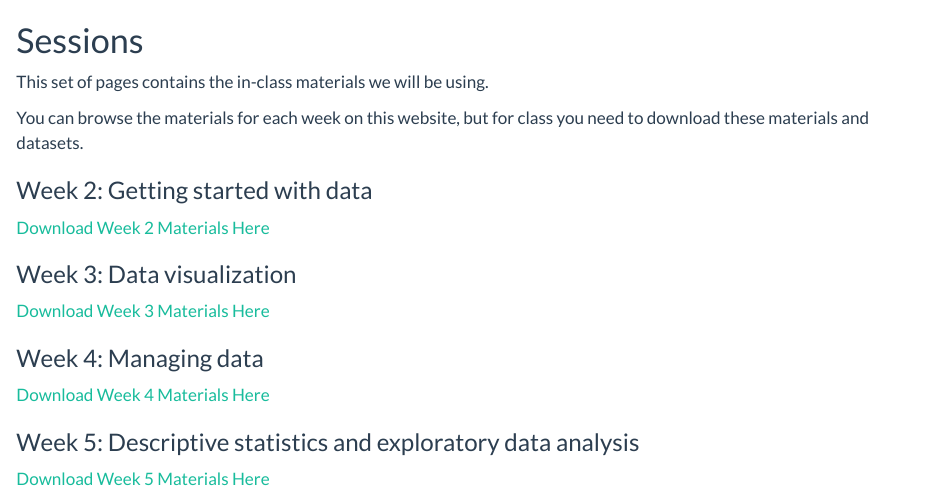
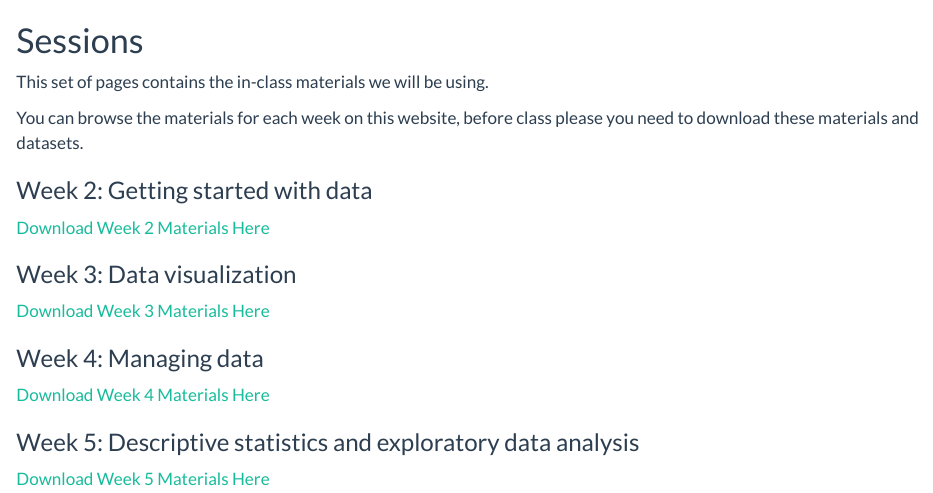
Before and after one commit to ccb-hms/hsdm-r-course, a Quarto document (session-materials/sessions.qmd): the page in a window 1100 px wide, from its top. Rendered offline with R 4.5, knitr and Pandoc in place of Quarto, with nearby package versions.

Commit message:
Made sessions page slightly more polite.

```diff
--- a/session-materials/sessions.qmd
+++ b/session-materials/sessions.qmd
@@ -7,7 +7,7 @@ page-layout: full
 
 This set of pages contains the in-class materials we will be using.
 
-You can browse the materials for each week on this website, but for class you need to download these materials and datasets.
+You can browse the materials for each week on this website, before class please you need to download these materials and datasets.
 
 ### Week 2: Getting started with data
 [Download Week 2 Materials Here](https://download-directory.github.io?url=https://github.com/ccb-hms/hsdm-r-course/tree/main/session-materials/session2)
```
